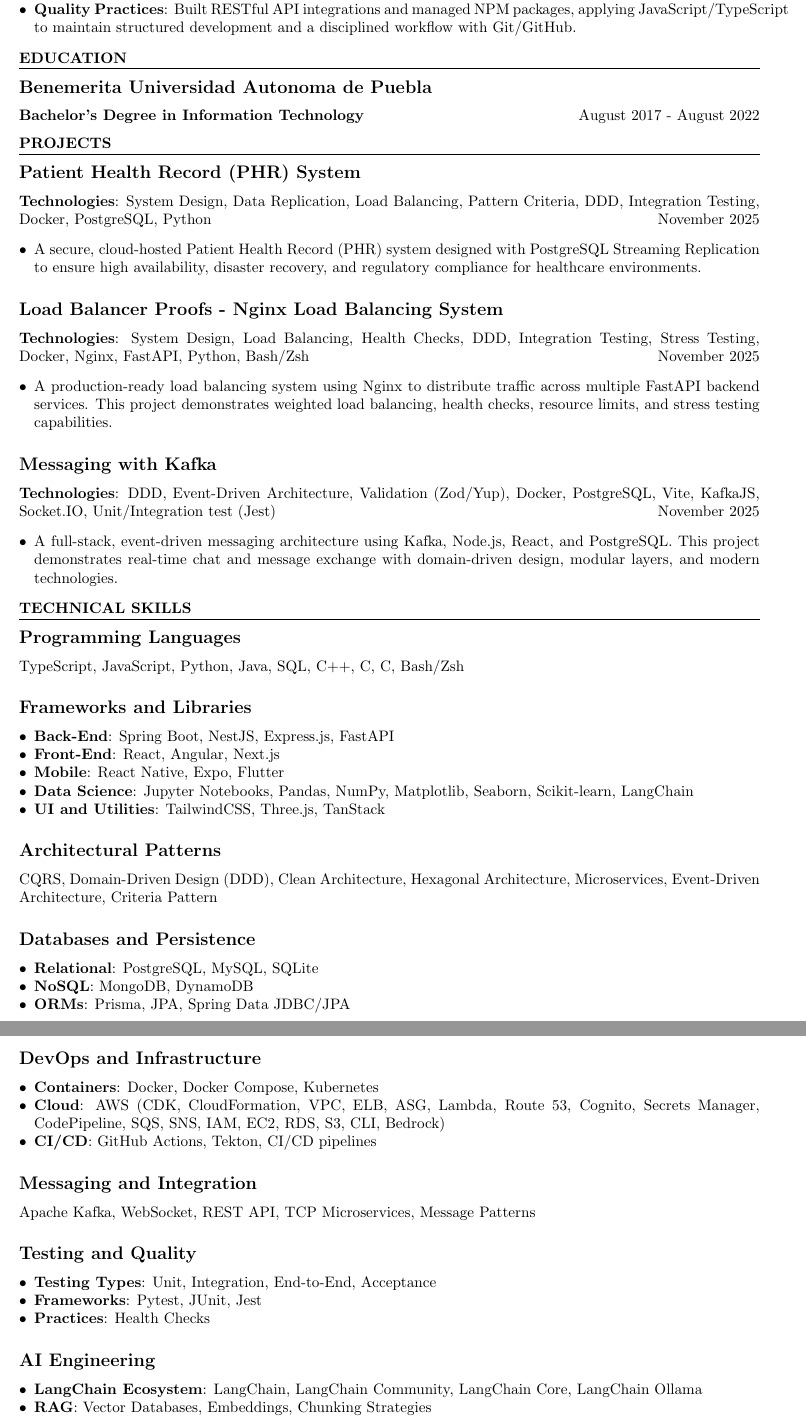
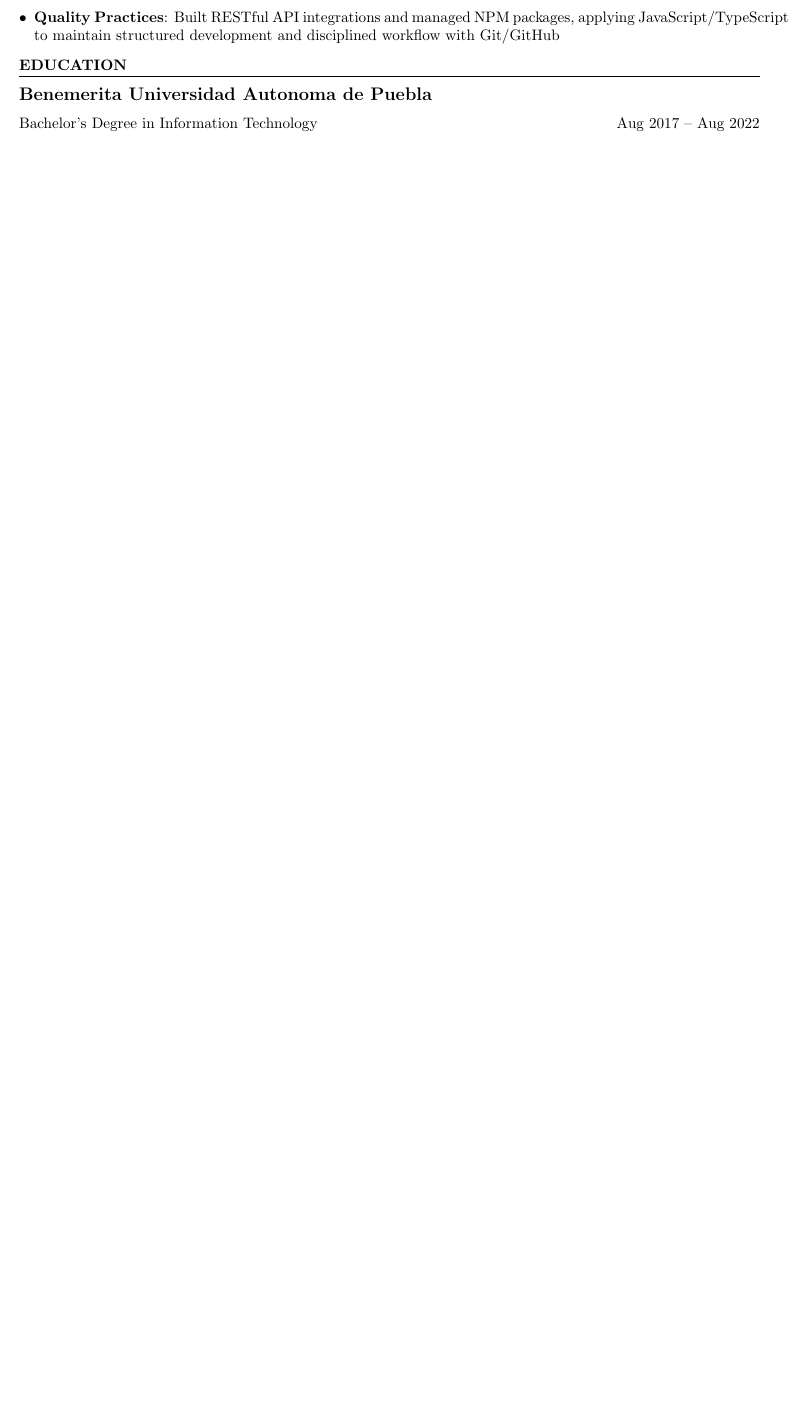
Before and after one commit to jcarloshg/CV, a LaTeX document (ATS/output/JoseCarlosHuertaGarcia.tex): two parts of pages 2 and 3 of 3 before the commit and part of page 2 of 2 after it, the two joined at a grey line, cut so that both start at the same text, the shorter picture padded with empty space. Compiled offline with pdfLaTeX.

Commit message:
create new cv

```diff
--- a/ATS/output/JoseCarlosHuertaGarcia.tex
+++ b/ATS/output/JoseCarlosHuertaGarcia.tex
@@ -2,7 +2,6 @@
 \usepackage[margin=0.75in]{geometry}
 \usepackage{enumitem}
 \usepackage{hyperref}
-\usepackage{fancyhdr}
 \usepackage{fontenc}
 \usepackage{titlesec}
 
@@ -54,2 +49,0 @@ Software Engineer with five years of experience and Tech Lead for one year. Spec
-    \item \textbf{UX/UI Alignment}: Created and maintained UI/UX design mockups, ensuring that mobile application development maintained high usability and an optimized user experience.
-    \item \textbf{Quality Practices}: Built RESTful API integrations and managed NPM packages, applying JavaScript/TypeScript to maintain structured development and a disciplined workflow with Git/GitHub.
@@ -56,73 +53,7 @@ Software Engineer with five years of experience and Tech Lead for one year. Spec
+    \item \textbf{Quality Practices}: Built RESTful API integrations and managed NPM packages, applying JavaScript/TypeScript to maintain structured development and disciplined workflow with Git/GitHub
 \end{itemize}
 
 \section*{EDUCATION}
 
 \subsection*{Benemerita Universidad Autonoma de Puebla}
-\textbf{Bachelor's Degree in Information Technology} \hfill August 2017 - August 2022
-
-\section*{PROJECTS}
-
-\subsection*{Patient Health Record (PHR) System}
-\textbf{Technologies}: System Design, Data Replication, Load Balancing, Pattern Criteria, DDD, Integration Testing, Docker, PostgreSQL, Python \hfill November 2025
-\begin{itemize}[noitemsep, leftmargin=*]
-    \item A secure, cloud-hosted Patient Health Record (PHR) system designed with PostgreSQL Streaming Replication to ensure high availability, disaster recovery, and regulatory compliance for healthcare environments.
-\end{itemize}
-
-\subsection*{Load Balancer Proofs - Nginx Load Balancing System}
-\textbf{Technologies}: System Design, Load Balancing, Health Checks, DDD, Integration Testing, Stress Testing, Docker, Nginx, FastAPI, Python, Bash/Zsh \hfill November 2025
-\begin{itemize}[noitemsep, leftmargin=*]
-    \item A production-ready load balancing system using Nginx to distribute traffic across multiple FastAPI backend services. This project demonstrates weighted load balancing, health checks, resource limits, and stress testing capabilities.
-\end{itemize}
-
-\subsection*{Messaging with Kafka}
-\textbf{Technologies}: DDD, Event-Driven Architecture, Validation (Zod/Yup), Docker, PostgreSQL, Vite, KafkaJS, Socket.IO, Unit/Integration test (Jest) \hfill November 2025
-\begin{itemize}[noitemsep, leftmargin=*]
-    \item A full-stack, event-driven messaging architecture using Kafka, Node.js, React, and PostgreSQL. This project demonstrates real-time chat and message exchange with domain-driven design, modular layers, and modern technologies.
-\end{itemize}
-
-\section*{TECHNICAL SKILLS}
-
-\subsection*{Programming Languages}
-TypeScript, JavaScript, Python, Java, SQL, C++, C, C#, Bash/Zsh
-
-\subsection*{Frameworks and Libraries}
-\begin{itemize}[noitemsep, leftmargin=*]
-    \item \textbf{Back-End}: Spring Boot, NestJS, Express.js, FastAPI
-    \item \textbf{Front-End}: React, Angular, Next.js
-    \item \textbf{Mobile}: React Native, Expo, Flutter
-    \item \textbf{Data Science}: Jupyter Notebooks, Pandas, NumPy, Matplotlib, Seaborn, Scikit-learn, LangChain
-    \item \textbf{UI and Utilities}: TailwindCSS, Three.js, TanStack
-\end{itemize}
-
-\subsection*{Architectural Patterns}
-CQRS, Domain-Driven Design (DDD), Clean Architecture, Hexagonal Architecture, Microservices, Event-Driven Architecture, Criteria Pattern
-
-\subsection*{Databases and Persistence}
-\begin{itemize}[noitemsep, leftmargin=*]
-    \item \textbf{Relational}: PostgreSQL, MySQL, SQLite
-    \item \textbf{NoSQL}: MongoDB, DynamoDB
-    \item \textbf{ORMs}: Prisma, JPA, Spring Data JDBC/JPA
-\end{itemize}
-
-\subsection*{DevOps and Infrastructure}
-\begin{itemize}[noitemsep, leftmargin=*]
-    \item \textbf{Containers}: Docker, Docker Compose, Kubernetes
-    \item \textbf{Cloud}: AWS (CDK, CloudFormation, VPC, ELB, ASG, Lambda, Route 53, Cognito, Secrets Manager, CodePipeline, SQS, SNS, IAM, EC2, RDS, S3, CLI, Bedrock)
-    \item \textbf{CI/CD}: GitHub Actions, Tekton, CI/CD pipelines
-\end{itemize}
-
-\subsection*{Messaging and Integration}
-Apache Kafka, WebSocket, REST API, TCP Microservices, Message Patterns
-
-\subsection*{Testing and Quality}
-\begin{itemize}[noitemsep, leftmargin=*]
-    \item \textbf{Testing Types}: Unit, Integration, End-to-End, Acceptance
-    \item \textbf{Frameworks}: Pytest, JUnit, Jest
-    \item \textbf{Practices}: Health Checks
-\end{itemize}
-
-\subsection*{AI Engineering}
-\begin{itemize}[noitemsep, leftmargin=*]
-    \item \textbf{LangChain Ecosystem}: LangChain, LangChain Community, LangChain Core, LangChain Ollama
-    \item \textbf{RAG}: Vector Databases, Embeddings, Chunking Strategies
-    \item \textbf{AWS Bedrock}: Claude, Llama
+Bachelor's Degree in Information Technology \hfill Aug 2017 -- Aug 2022
```
Also changed, not shown: ATS/output/JoseCarlosHuertaGarcia.pdf, ATS/output/JoseCarlosHuertaGarcia.tex (96 more changed lines), 3 other files.
